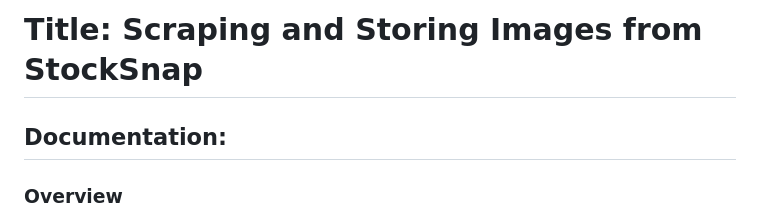
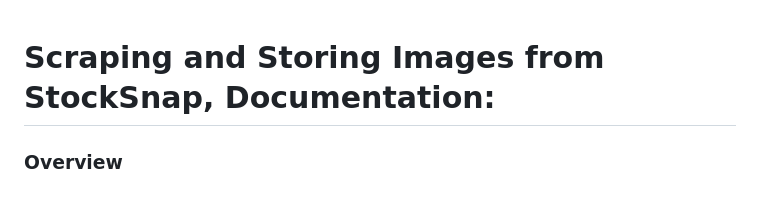
Before and after one commit to Knightsepehr/OS-Webscraping, a Markdown page: README.md, the part around the change. Rendered like a GitHub page.

```diff
--- a/README.md
+++ b/README.md
@@ -1,6 +1,5 @@
-# Title: Scraping and Storing Images from StockSnap
 
-## Documentation:
+# Scraping and Storing Images from StockSnap, Documentation:
 
 ### Overview
 The purpose of this Python Project is to scrape image data ( using main module ) and images from the website StockSnap.io and store the information in a local mysql database ( Using db module ) and show the scraped data using flask ( using webapp module ).
```
